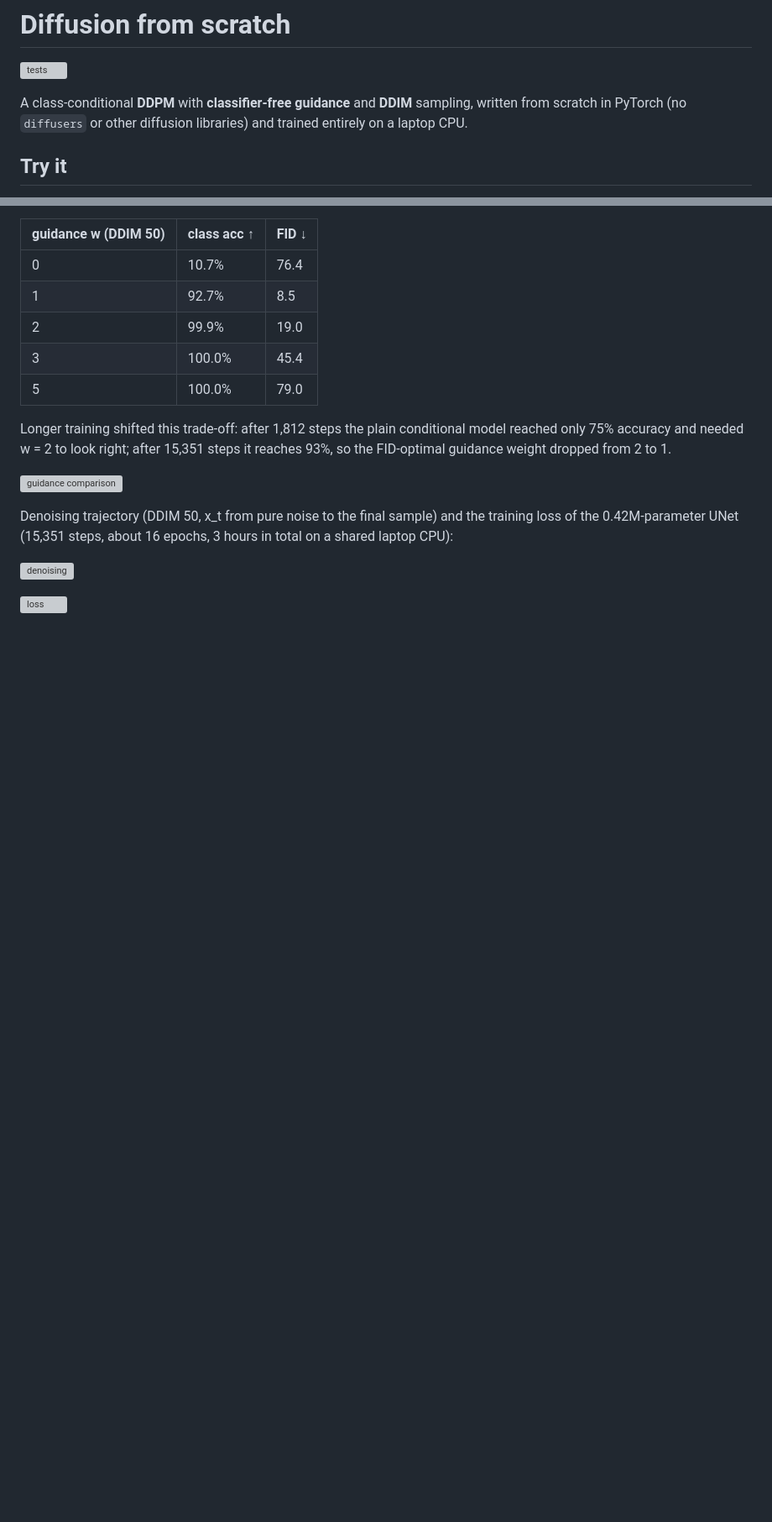
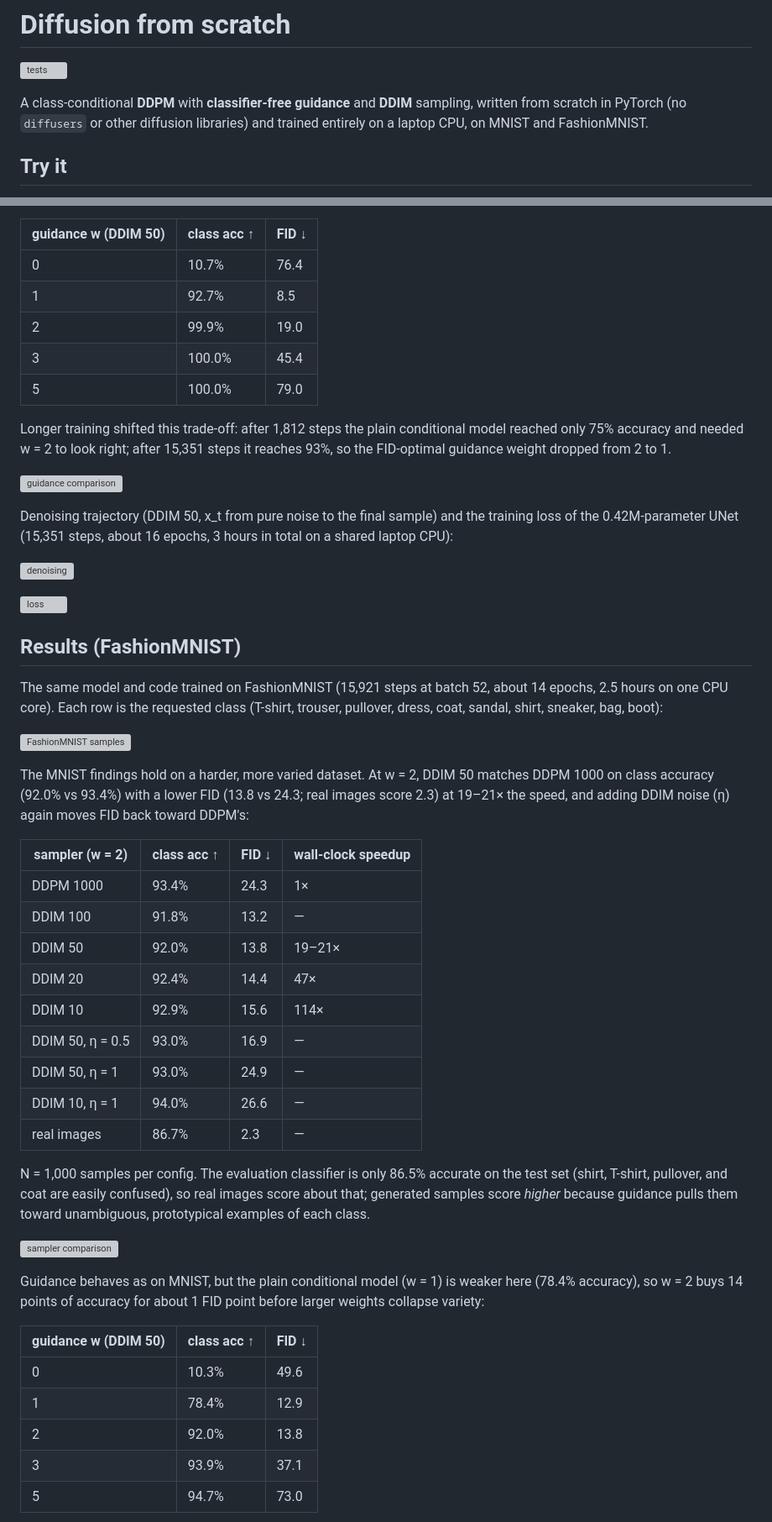
Before and after one commit to dpologdvinity/diffusion-from-scratch, a Markdown page: README.md, 2 parts joined by grey strips. Shown at 84% size. Rendered like a GitHub page; blank space fills up the shorter version; grey boxes are pictures that could not be loaded.

Commit message:
docs: add FashionMNIST results to README

```diff
--- a/README.md
+++ b/README.md
@@ -2,7 +2,7 @@
 
 [![tests](https://github.com/dpologdvinity/diffusion-from-scratch/actions/workflows/tests.yml/badge.svg)](https://github.com/dpologdvinity/diffusion-from-scratch/actions/workflows/tests.yml)
 
-A class-conditional **DDPM** with **classifier-free guidance** and **DDIM** sampling, written from scratch in PyTorch (no `diffusers` or other diffusion libraries) and trained entirely on a laptop CPU.
+A class-conditional **DDPM** with **classifier-free guidance** and **DDIM** sampling, written from scratch in PyTorch (no `diffusers` or other diffusion libraries) and trained entirely on a laptop CPU, on MNIST and FashionMNIST.
 
 ## Try it
 
@@ -65,3 +65,37 @@ Denoising trajectory (DDIM 50, x_t from pure noise to the final sample) and the
 
 ![loss](results/mnist_loss.png)
 
+## Results (FashionMNIST)
+
+The same model and code trained on FashionMNIST (15,921 steps at batch 52, about 14 epochs, 2.5 hours on one CPU core). Each row is the requested class (T-shirt, trouser, pullover, dress, coat, sandal, shirt, sneaker, bag, boot):
+
+![FashionMNIST samples](results/fashion_samples.png)
+
+The MNIST findings hold on a harder, more varied dataset. At w = 2, DDIM 50 matches DDPM 1000 on class accuracy (92.0% vs 93.4%) with a lower FID (13.8 vs 24.3; real images score 2.3) at 19–21× the speed, and adding DDIM noise (η) again moves FID back toward DDPM's:
+
+| sampler (w = 2) | class acc ↑ | FID ↓ | wall-clock speedup |
+|---|---|---|---|
+| DDPM 1000 | 93.4% | 24.3 | 1× |
+| DDIM 100 | 91.8% | 13.2 | — |
+| DDIM 50 | 92.0% | 13.8 | 19–21× |
+| DDIM 20 | 92.4% | 14.4 | 47× |
+| DDIM 10 | 92.9% | 15.6 | 114× |
+| DDIM 50, η = 0.5 | 93.0% | 16.9 | — |
+| DDIM 50, η = 1 | 93.0% | 24.9 | — |
+| DDIM 10, η = 1 | 94.0% | 26.6 | — |
+| real images | 86.7% | 2.3 | — |
+
+N = 1,000 samples per config. The evaluation classifier is only 86.5% accurate on the test set (shirt, T-shirt, pullover, and coat are easily confused), so real images score about that; generated samples score *higher* because guidance pulls them toward unambiguous, prototypical examples of each class.
+
+![sampler comparison](results/fashion_sampler_comparison.png)
+
+Guidance behaves as on MNIST, but the plain conditional model (w = 1) is weaker here (78.4% accuracy), so w = 2 buys 14 points of accuracy for about 1 FID point before larger weights collapse variety:
+
+| guidance w (DDIM 50) | class acc ↑ | FID ↓ |
+|---|---|---|
+| 0 | 10.3% | 49.6 |
+| 1 | 78.4% | 12.9 |
+| 2 | 92.0% | 13.8 |
+| 3 | 93.9% | 37.1 |
+| 5 | 94.7% | 73.0 |
+
```
Also changed, not shown: other parts of README.md (+3 -1 lines).
